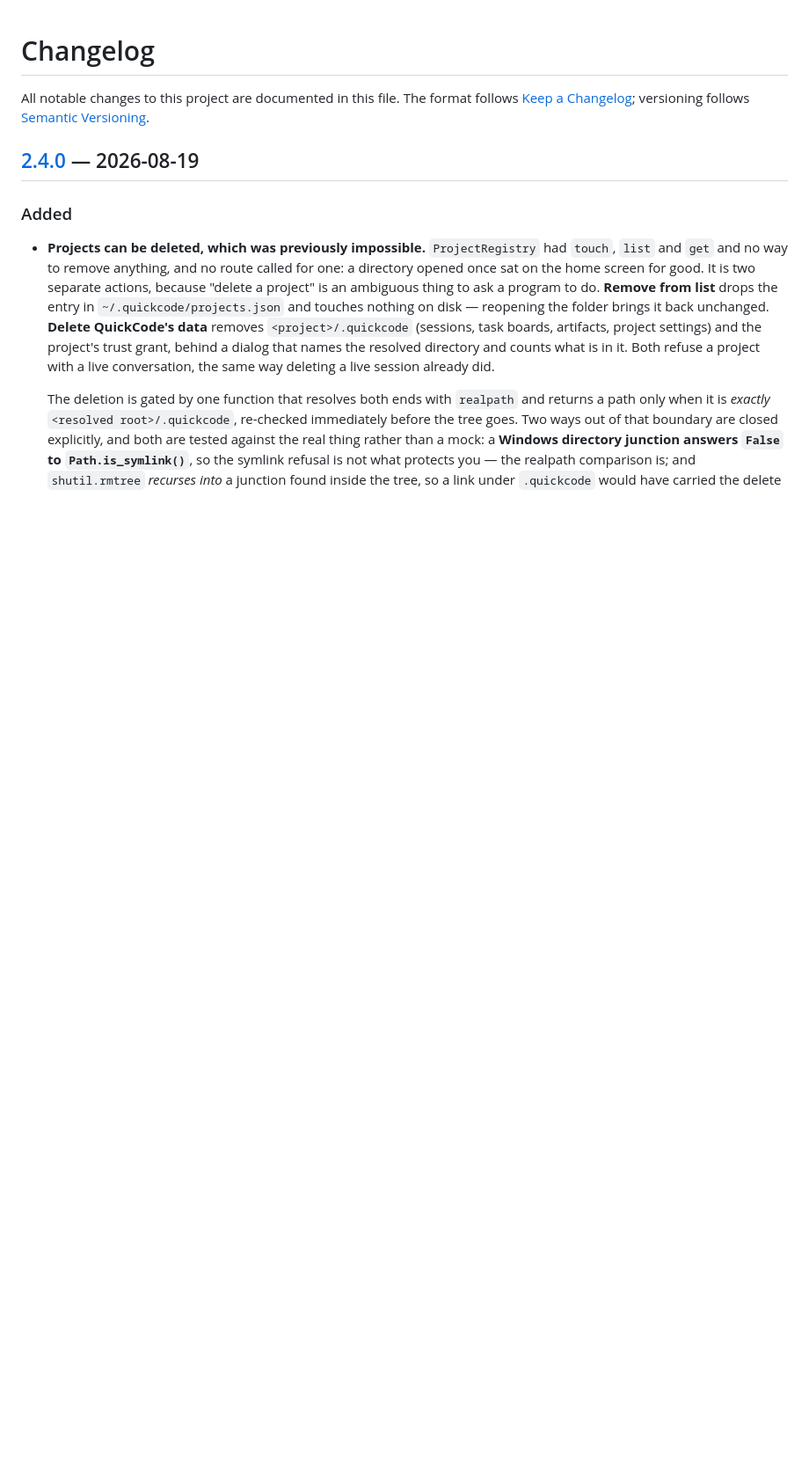
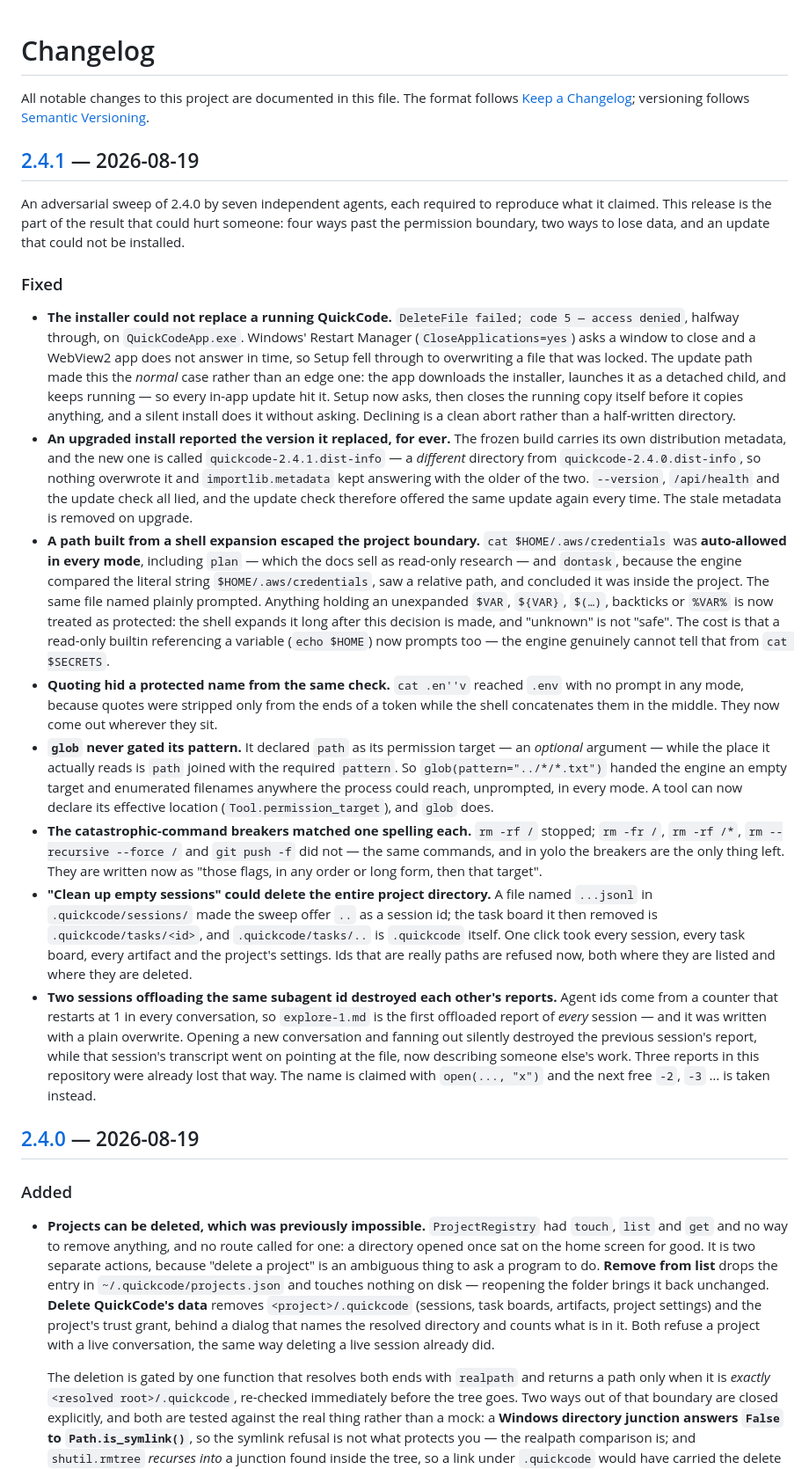
Before and after one commit to devincii-io/QuickCode, a Markdown page: CHANGELOG.md, the part around one of its changes. Shown at 88% size. Rendered like a GitHub page; blank space fills up the shorter version.

Commit message:
docs(changelog): record what 2.4.1 changes
Claude-Session: https://claude.ai/code/session_01WLkgVRzLpL2Ur2yv9AbtZt

```diff
--- a/CHANGELOG.md
+++ b/CHANGELOG.md
@@ -3,6 +3,75 @@
 All notable changes to this project are documented in this file. The format
 follows [Keep a Changelog](https://keepachangelog.com/en/1.1.0/); versioning
 follows [Semantic Versioning](https://semver.org/).
+
+## [2.4.1] — 2026-08-19
+
+An adversarial sweep of 2.4.0 by seven independent agents, each required to
+reproduce what it claimed. This release is the part of the result that could
+hurt someone: four ways past the permission boundary, two ways to lose data,
+and an update that could not be installed.
+
+### Fixed
+
+- **The installer could not replace a running QuickCode.** `DeleteFile failed;
+  code 5 — access denied`, halfway through, on `QuickCodeApp.exe`. Windows'
+  Restart Manager (`CloseApplications=yes`) asks a window to close and a
+  WebView2 app does not answer in time, so Setup fell through to overwriting a
+  file that was locked. The update path made this the *normal* case rather than
+  an edge one: the app downloads the installer, launches it as a detached
+  child, and keeps running — so every in-app update hit it. Setup now asks, then
+  closes the running copy itself before it copies anything, and a silent
+  install does it without asking. Declining is a clean abort rather than a
+  half-written directory.
+- **An upgraded install reported the version it replaced, for ever.** The
+  frozen build carries its own distribution metadata, and the new one is called
+  `quickcode-2.4.1.dist-info` — a *different* directory from
+  `quickcode-2.4.0.dist-info`, so nothing overwrote it and
+  `importlib.metadata` kept answering with the older of the two. `--version`,
+  `/api/health` and the update check all lied, and the update check therefore
+  offered the same update again every time. The stale metadata is removed on
+  upgrade.
+- **A path built from a shell expansion escaped the project boundary.**
+  `cat $HOME/.aws/credentials` was **auto-allowed in every mode**, including
+  `plan` — which the docs sell as read-only research — and `dontask`, because
+  the engine compared the literal string `$HOME/.aws/credentials`, saw a
+  relative path, and concluded it was inside the project. The same file named
+  plainly prompted. Anything holding an unexpanded `$VAR`, `${VAR}`, `$(…)`,
+  backticks or `%VAR%` is now treated as protected: the shell expands it long
+  after this decision is made, and "unknown" is not "safe". The cost is that a
+  read-only builtin referencing a variable (`echo $HOME`) now prompts too — the
+  engine genuinely cannot tell that from `cat $SECRETS`.
+- **Quoting hid a protected name from the same check.** `cat .en''v` reached
+  `.env` with no prompt in any mode, because quotes were stripped only from the
+  ends of a token while the shell concatenates them in the middle. They now come
+  out wherever they sit.
+- **`glob` never gated its pattern.** It declared `path` as its permission
+  target — an *optional* argument — while the place it actually reads is `path`
+  joined with the required `pattern`. So `glob(pattern="../*/*.txt")` handed the
+  engine an empty target and enumerated filenames anywhere the process could
+  reach, unprompted, in every mode. A tool can now declare its effective
+  location (`Tool.permission_target`), and `glob` does.
+- **The catastrophic-command breakers matched one spelling each.** `rm -rf /`
+  stopped; `rm -fr /`, `rm -rf /*`, `rm --recursive --force /` and `git push -f`
+  did not — the same commands, and in yolo the breakers are the only thing
+  left. They are written now as "those flags, in any order or long form, then
+  that target".
+- **"Clean up empty sessions" could delete the entire project directory.** A
+  file named `...jsonl` in `.quickcode/sessions/` made the sweep offer `..` as a
+  session id; the task board it then removed is `.quickcode/tasks/<id>`, and
+  `.quickcode/tasks/..` is `.quickcode` itself. One click took every session,
+  every task board, every artifact and the project's settings. Ids that are
+  really paths are refused now, both where they are listed and where they are
+  deleted.
+- **Two sessions offloading the same subagent id destroyed each other's
+  reports.** Agent ids come from a counter that restarts at 1 in every
+  conversation, so `explore-1.md` is the first offloaded report of *every*
+  session — and it was written with a plain overwrite. Opening a new
+  conversation and fanning out silently destroyed the previous session's
+  report, while that session's transcript went on pointing at the file, now
+  describing someone else's work. Three reports in this repository were already
+  lost that way. The name is claimed with `open(..., "x")` and the next free
+  `-2`, `-3` … is taken instead.
 
 ## [2.4.0] — 2026-08-19
 
```
Also changed, not shown: other parts of CHANGELOG.md (+2 -1 lines).
